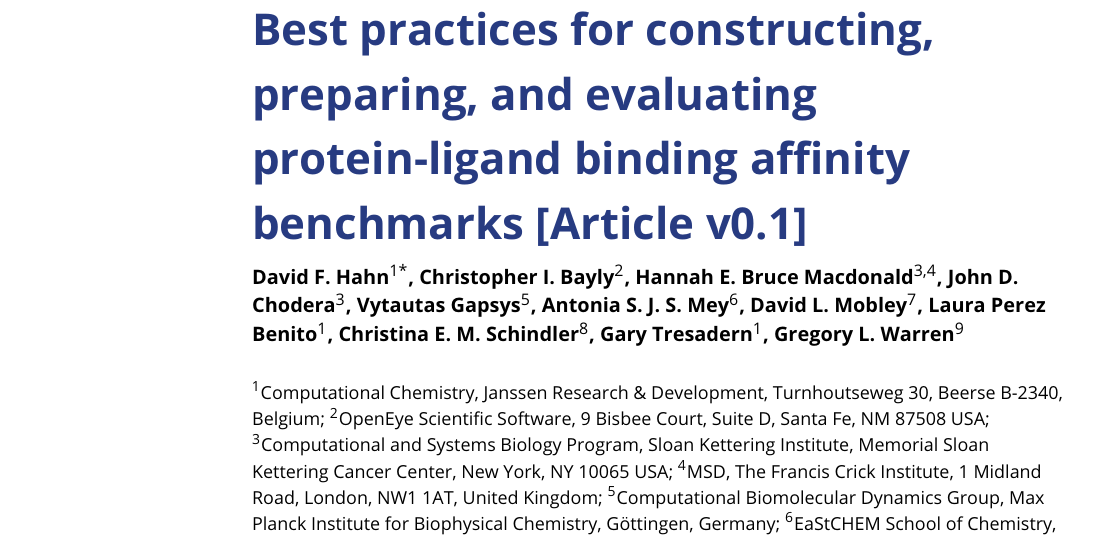
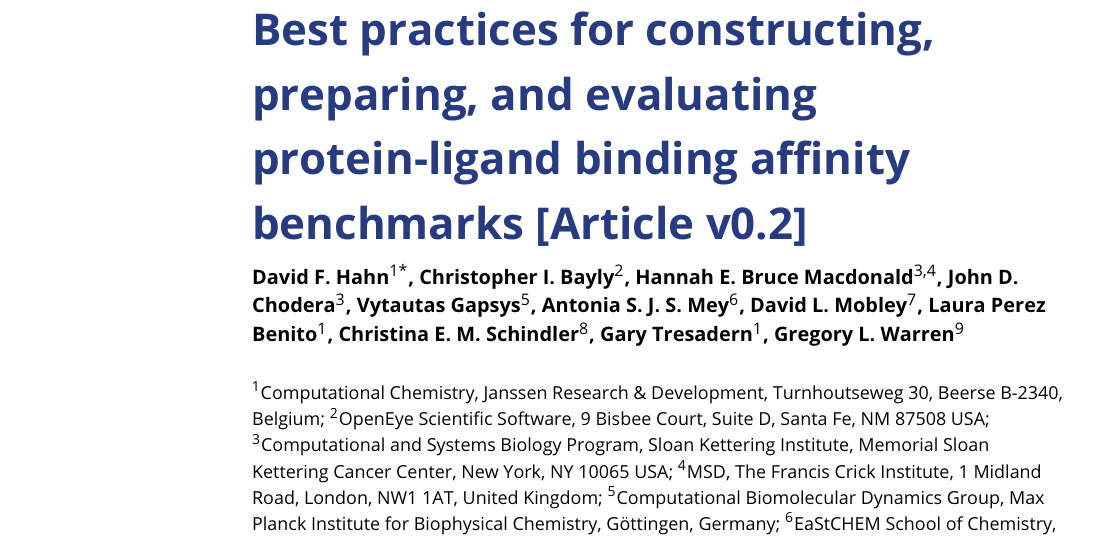
Before and after one commit to openforcefield/protein-ligand-benchmark-livecoms, a LaTeX document (main.tex): part of page 1 of 34, cut so that both start at the same text. Compiled offline with pdfLaTeX.

Commit message:
Change version number

```diff
--- a/main.tex
+++ b/main.tex
@@ -34,7 +34,7 @@
 %%% IMPORTANT USER CONFIGURATION
 %%%%%%%%%%%%%%%%%%%%%%%%%%%%%%%%%%%%%%%%%%%%%%%%%%%%%%%%%%%%
 
-\newcommand{\versionnumber}{0.1}  % you should update the minor version number in preprints and major version number of submissions.
+\newcommand{\versionnumber}{0.2}  % you should update the minor version number in preprints and major version number of submissions.
 \newcommand{\githubrepository}{\url{https://github.com/openforcefield/FE-Benchmarks-Best-Practices}}  %this should be the main github repository for this article
 \newcommand\standardstate{{\circ\kern-0.495em-}}
 
```
